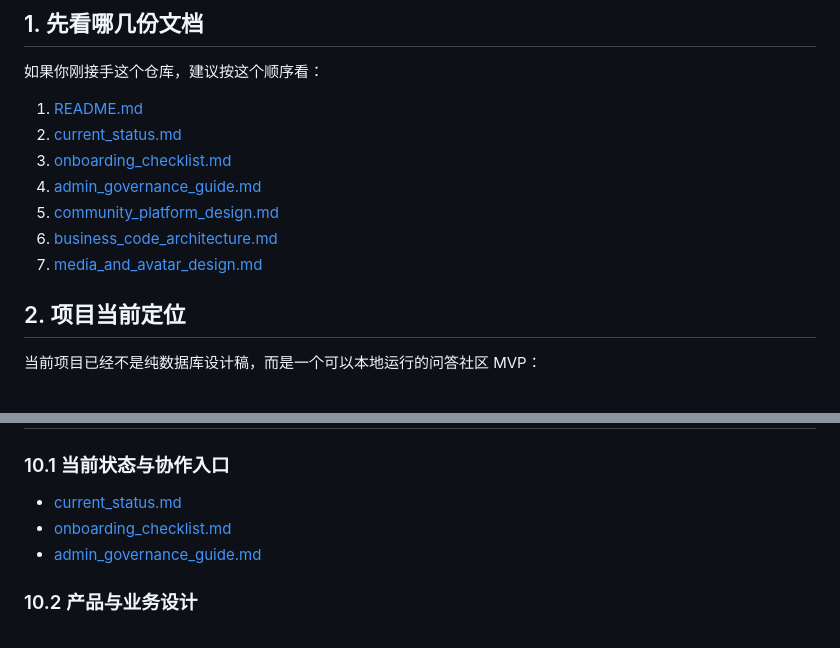
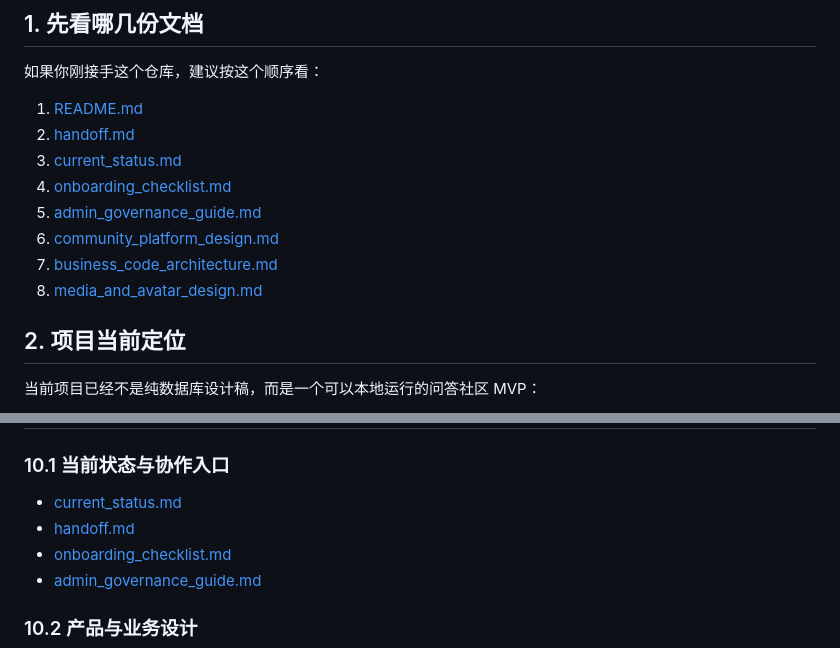
Before and after one commit to yiguoyi1/ai-qa-db-course-project, a Markdown page: docs/README.md, 2 parts joined by grey strips. GitHub-like rendering.

Commit message:
docs: add project handoff guide

```diff
--- a/docs/README.md
+++ b/docs/README.md
@@ -12,12 +12,13 @@
 如果你刚接手这个仓库，建议按这个顺序看：
 
 1. [README.md](../README.md)
-2. [current_status.md](current_status.md)
-3. [onboarding_checklist.md](onboarding_checklist.md)
-4. [admin_governance_guide.md](admin_governance_guide.md)
-5. [community_platform_design.md](design_details/community_platform_design.md)
-6. [business_code_architecture.md](design_details/business_code_architecture.md)
-7. [media_and_avatar_design.md](design_details/media_and_avatar_design.md)
+2. [handoff.md](handoff.md)
+3. [current_status.md](current_status.md)
+4. [onboarding_checklist.md](onboarding_checklist.md)
+5. [admin_governance_guide.md](admin_governance_guide.md)
+6. [community_platform_design.md](design_details/community_platform_design.md)
+7. [business_code_architecture.md](design_details/business_code_architecture.md)
+8. [media_and_avatar_design.md](design_details/media_and_avatar_design.md)
 
 ## 2. 项目当前定位
 
@@ -256,6 +257,7 @@ python .\scripts\start_business_test.py
 ### 10.1 当前状态与协作入口
 
 - [current_status.md](current_status.md)
+- [handoff.md](handoff.md)
 - [onboarding_checklist.md](onboarding_checklist.md)
 - [admin_governance_guide.md](admin_governance_guide.md)
 
```
Also changed, not shown: docs/handoff.md (added, +237 -0 lines), docs/onboarding_checklist.md (+5 -4 lines).
